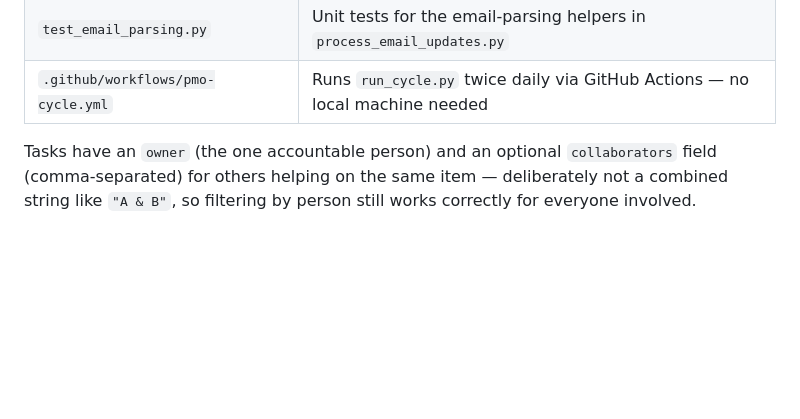
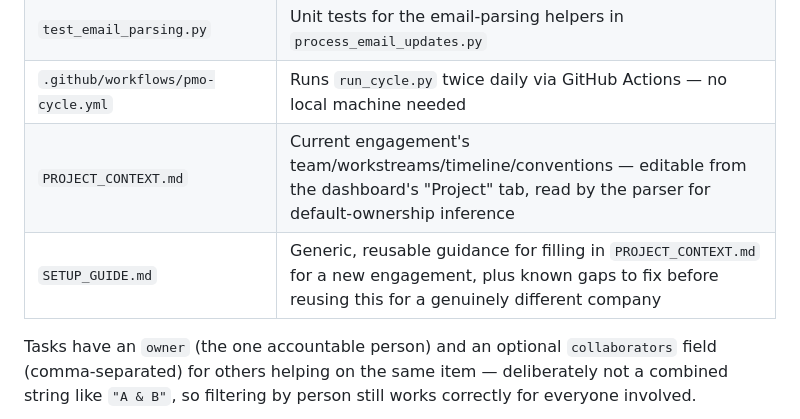
Before and after one commit to lockheedhillbilly/pmo_tracker, a Markdown page: README.md, the part around the change. Drawn GitHub-style; blank space fills up the shorter version.

```diff
--- a/README.md
+++ b/README.md
@@ -23,6 +23,8 @@ content.
 | `build_vercel.py` | Vercel build step — mirrors `static/` into `public/static/`, since Vercel serves static assets from `public/**`, not a Flask app's own static folder |
 | `test_email_parsing.py` | Unit tests for the email-parsing helpers in `process_email_updates.py` |
 | `.github/workflows/pmo-cycle.yml` | Runs `run_cycle.py` twice daily via GitHub Actions — no local machine needed |
+| `PROJECT_CONTEXT.md` | Current engagement's team/workstreams/timeline/conventions — editable from the dashboard's "Project" tab, read by the parser for default-ownership inference |
+| `SETUP_GUIDE.md` | Generic, reusable guidance for filling in `PROJECT_CONTEXT.md` for a new engagement, plus known gaps to fix before reusing this for a genuinely different company |
 
 Tasks have an `owner` (the one accountable person) and an optional
 `collaborators` field (comma-separated) for others helping on the same
```
Also changed, not shown: PROJECT_CONTEXT.md (+20 -43 lines), SETUP_GUIDE.md (added, +54 -0 lines).
